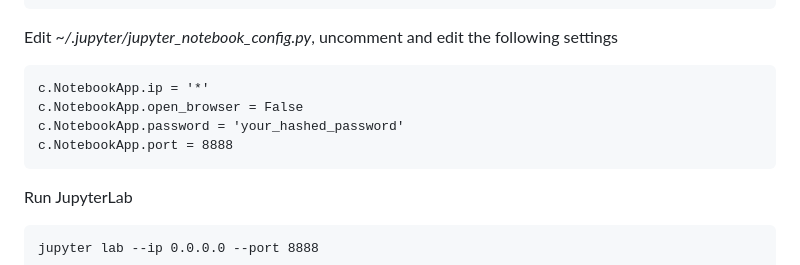
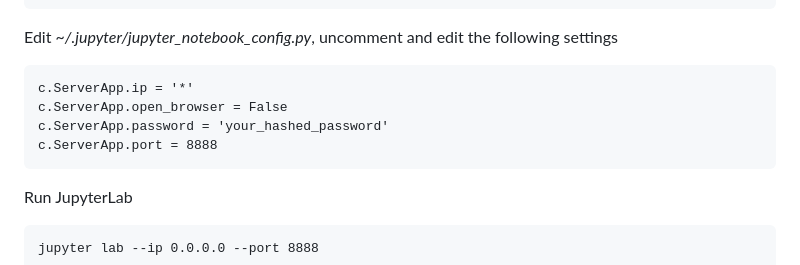
Before and after one commit to shihabrashid-ucr/CS_179G, a Markdown page: lab2.md, the part around the change. GitHub-like rendering.

````diff
--- a/lab2.md
+++ b/lab2.md
@@ -152,10 +152,10 @@ jupyter notebook password
 
 Edit *~/.jupyter/jupyter_notebook_config.py*, uncomment and edit the following settings
 ```
-c.NotebookApp.ip = '*'
-c.NotebookApp.open_browser = False
-c.NotebookApp.password = 'your_hashed_password'
-c.NotebookApp.port = 8888
+c.ServerApp.ip = '*'
+c.ServerApp.open_browser = False
+c.ServerApp.password = 'your_hashed_password'
+c.ServerApp.port = 8888
 ```
 
 Run JupyterLab
````
